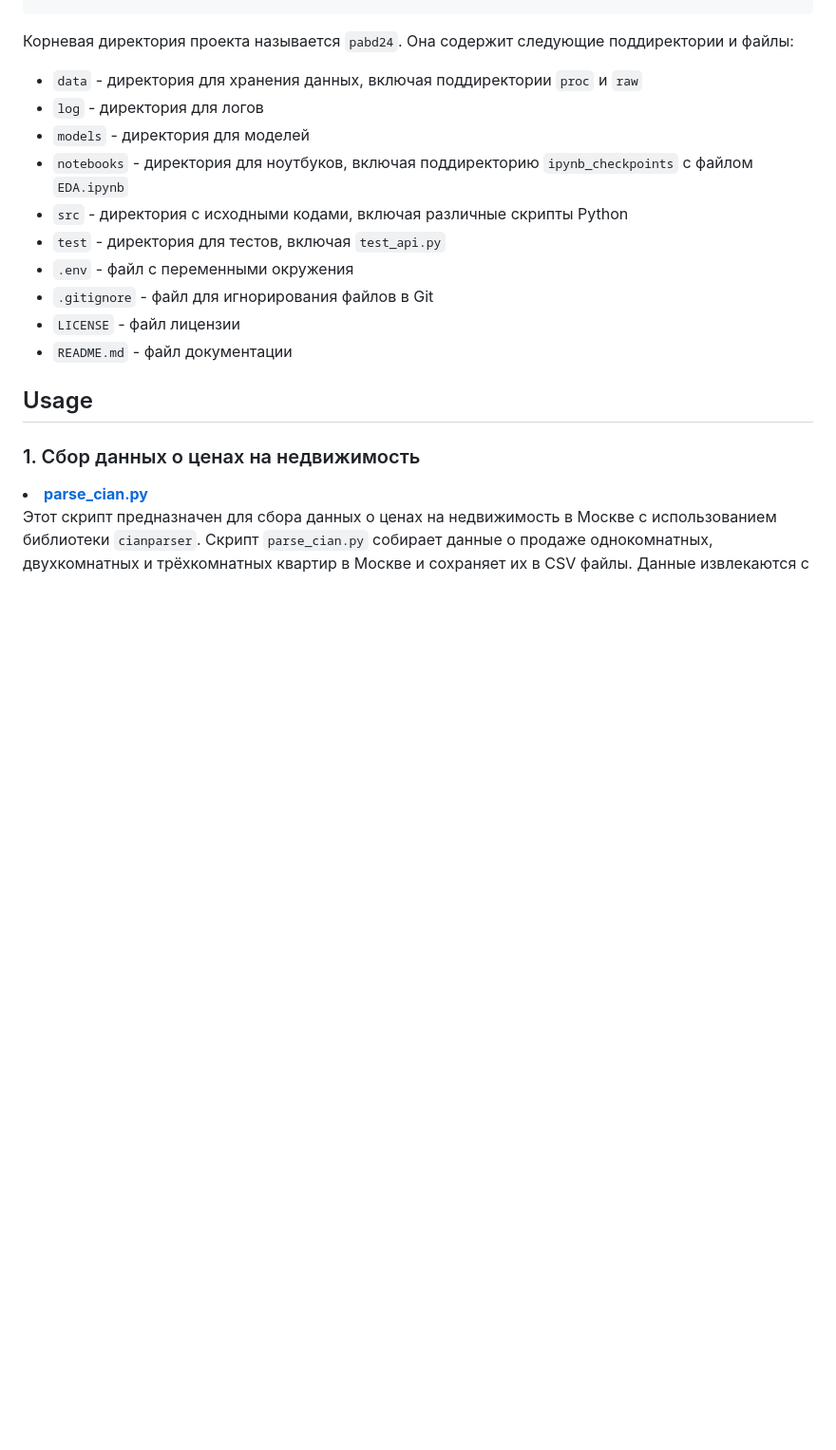
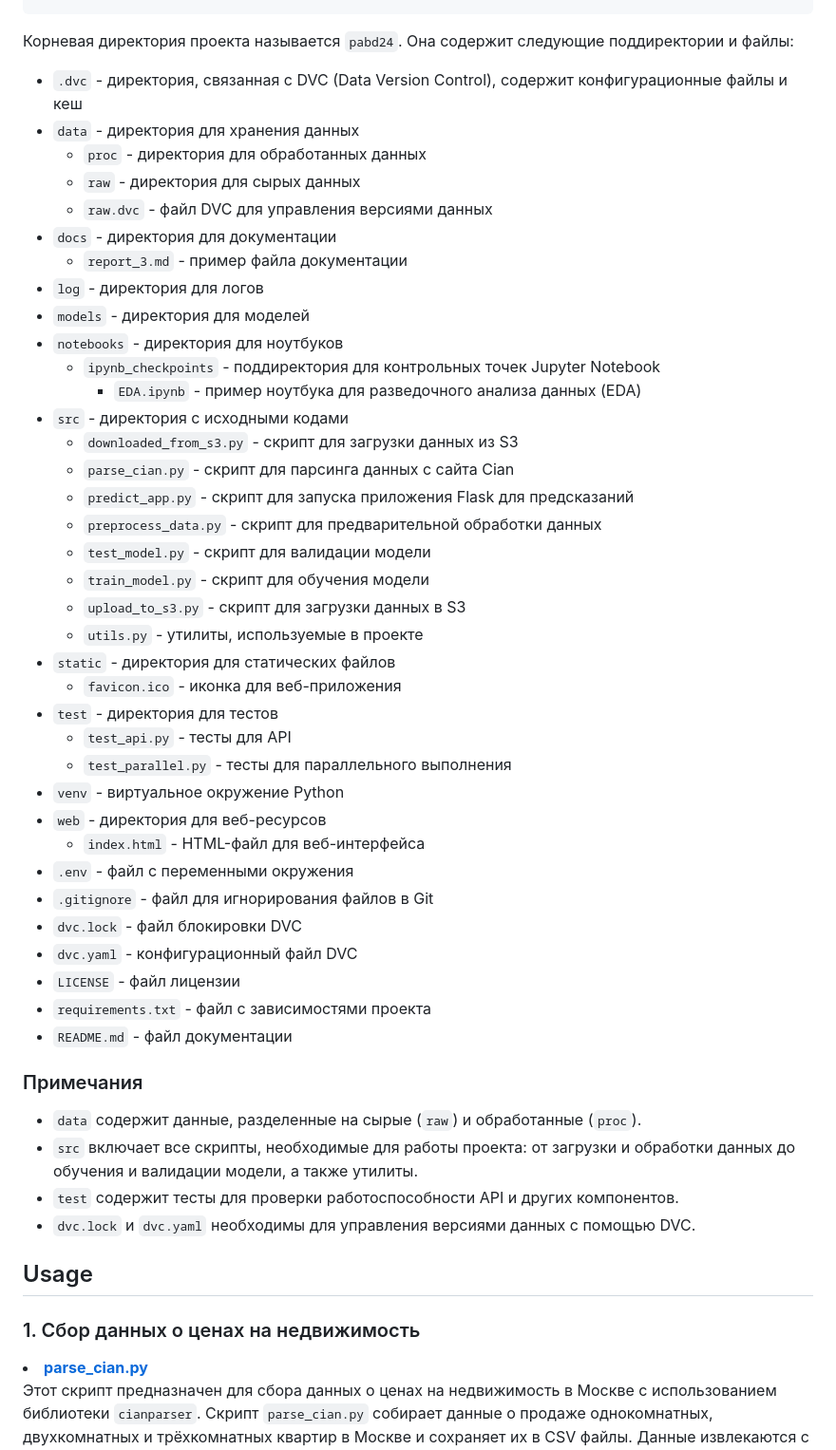
Before and after one commit to Lizochek/pabd24, a Markdown page: README.md, the part around the change. Shown: that part at 95% size. Rendered like a GitHub page; blank space fills up the shorter version.

```diff
--- a/README.md
+++ b/README.md
@@ -66,16 +66,49 @@ pabd24
 
 Корневая директория проекта называется `pabd24`. Она содержит следующие поддиректории и файлы:
 
-- `data` - директория для хранения данных, включая поддиректории `proc` и `raw`
+- `.dvc` - директория, связанная с DVC (Data Version Control), содержит конфигурационные файлы и кеш
+- `data` - директория для хранения данных
+  - `proc` - директория для обработанных данных
+  - `raw` - директория для сырых данных
+  - `raw.dvc` - файл DVC для управления версиями данных
+- `docs` - директория для документации
+  - `report_3.md` - пример файла документации
 - `log` - директория для логов
 - `models` - директория для моделей
-- `notebooks` - директория для ноутбуков, включая поддиректорию `ipynb_checkpoints` с файлом `EDA.ipynb`
-- `src` - директория с исходными кодами, включая различные скрипты Python
-- `test` - директория для тестов, включая `test_api.py`
+- `notebooks` - директория для ноутбуков
+  - `ipynb_checkpoints` - поддиректория для контрольных точек Jupyter Notebook
+    - `EDA.ipynb` - пример ноутбука для разведочного анализа данных (EDA)
+- `src` - директория с исходными кодами
+  - `downloaded_from_s3.py` - скрипт для загрузки данных из S3
+  - `parse_cian.py` - скрипт для парсинга данных с сайта Cian
+  - `predict_app.py` - скрипт для запуска приложения Flask для предсказаний
+  - `preprocess_data.py` - скрипт для предварительной обработки данных
+  - `test_model.py` - скрипт для валидации модели
+  - `train_model.py` - скрипт для обучения модели
+  - `upload_to_s3.py` - скрипт для загрузки данных в S3
+  - `utils.py` - утилиты, используемые в проекте
+- `static` - директория для статических файлов
+  - `favicon.ico` - иконка для веб-приложения
+- `test` - директория для тестов
+  - `test_api.py` - тесты для API
+  - `test_parallel.py` - тесты для параллельного выполнения
+- `venv` - виртуальное окружение Python
+- `web` - директория для веб-ресурсов
+  - `index.html` - HTML-файл для веб-интерфейса
 - `.env` - файл с переменными окружения
 - `.gitignore` - файл для игнорирования файлов в Git
+- `dvc.lock` - файл блокировки DVC
+- `dvc.yaml` - конфигурационный файл DVC
 - `LICENSE` - файл лицензии
+- `requirements.txt` - файл с зависимостями проекта
 - `README.md` - файл документации
+
+### Примечания
+
+- `data` содержит данные, разделенные на сырые (`raw`) и обработанные (`proc`).
+- `src` включает все скрипты, необходимые для работы проекта: от загрузки и обработки данных до обучения и валидации модели, а также утилиты.
+- `test` содержит тесты для проверки работоспособности API и других компонентов.
+- `dvc.lock` и `dvc.yaml` необходимы для управления версиями данных с помощью DVC.
 
 ## Usage
 
```
